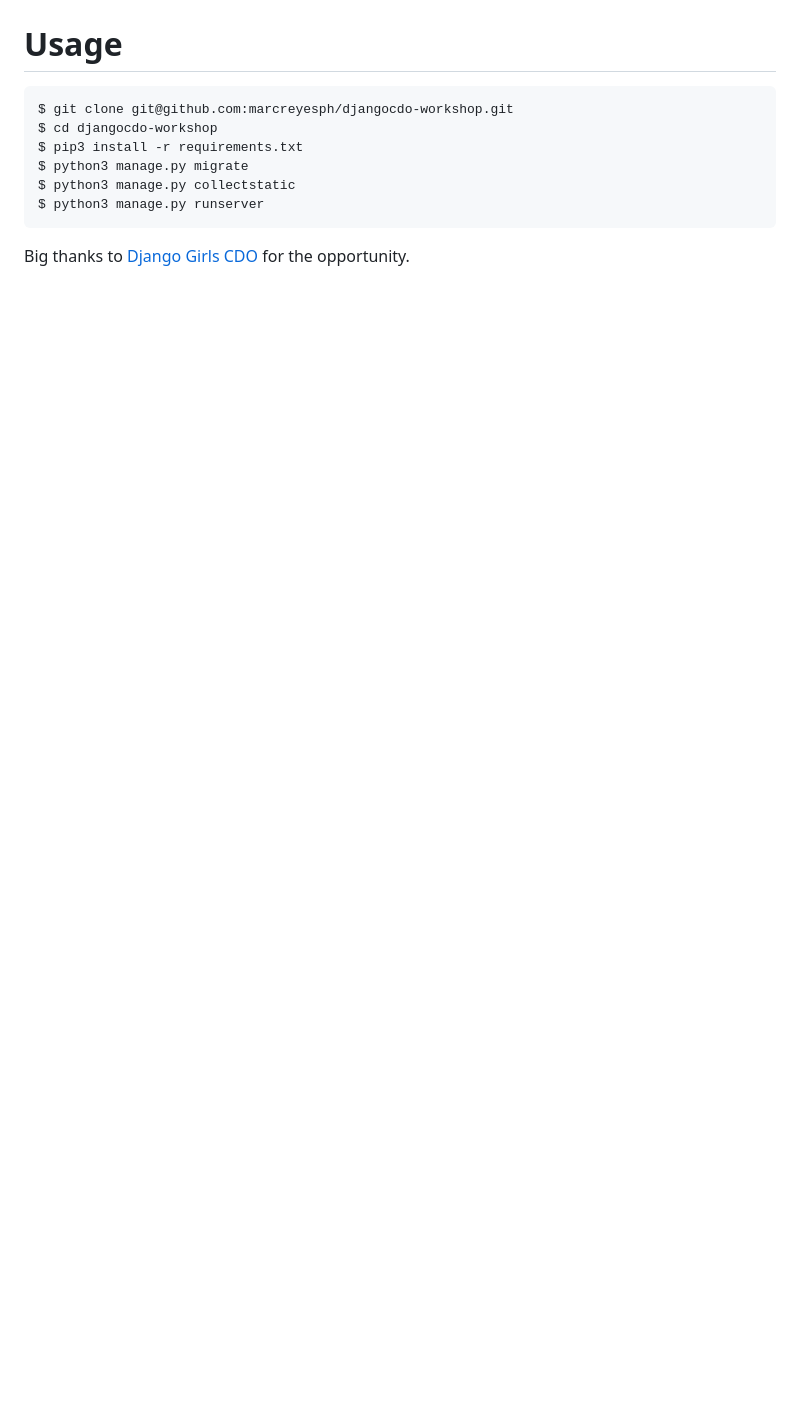
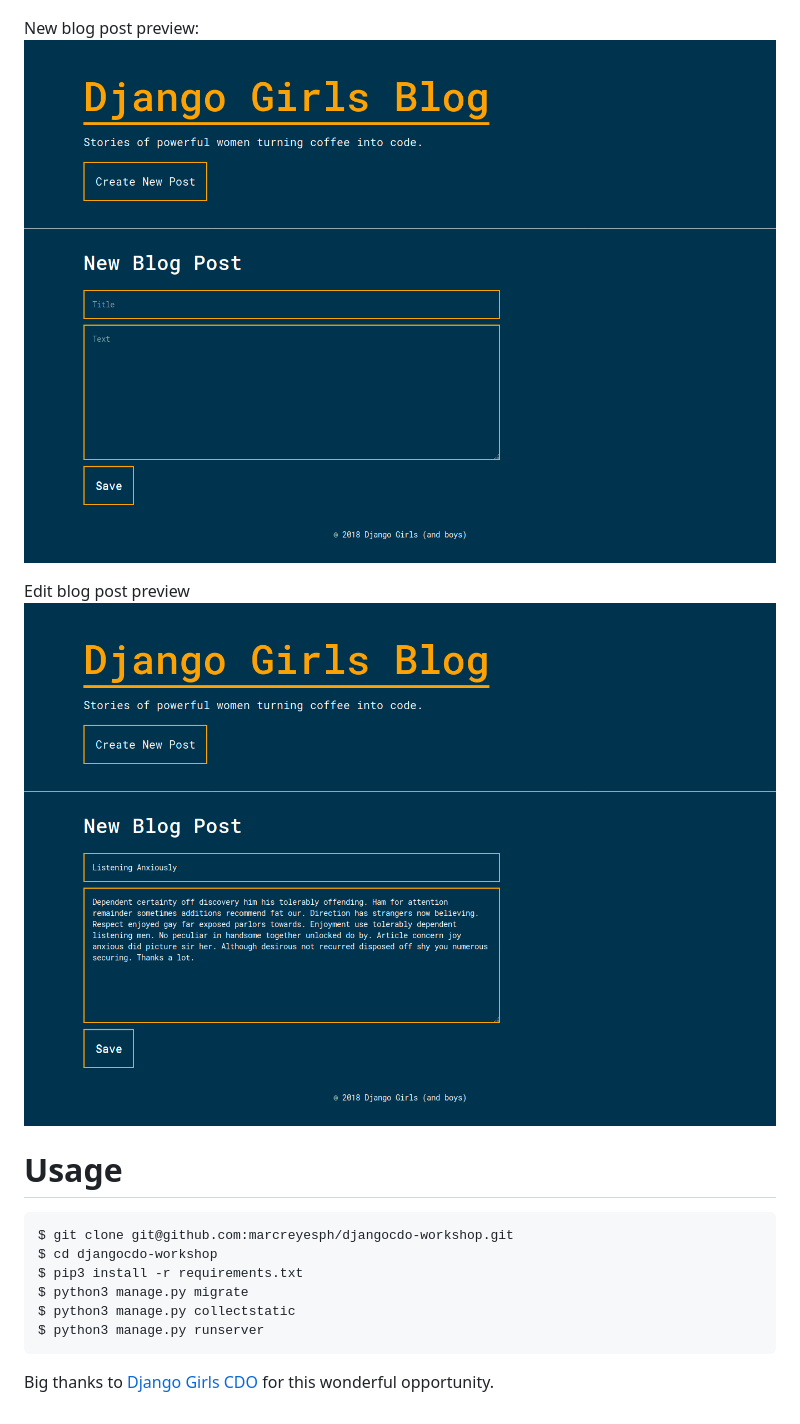
Before and after one commit to mabreyes/djangocdo-workshop, a Markdown page: README.md, the part around the change printed below. Rendered like a GitHub page; pictures changed too: preview/edit-post-preview.png (added), preview/new-post-preview.png (added); blank space fills up the shorter version.

````diff
--- a/README.md
+++ b/README.md
@@ -7,4 +9,10 @@ Here's the preview of what I made during the workshop. We created a simple blog
 ![Blog details preview](preview/post-preview.png "Blog details preview")
+
+New blog post preview:
+![New blog post preview](preview/new-post-preview.png "New blog post preview")
+
+Edit blog post preview
+![Edit blog post preview](preview/edit-post-preview.png "Edit blog post preview")
 
 # Usage
 ```sh
@@ -16,4 +24,4 @@ $ python3 manage.py collectstatic
 $ python3 manage.py runserver
 ```
 
-Big thanks to [Django Girls CDO](https://djangogirls.org/cagayandeoro/) for the opportunity.
+Big thanks to [Django Girls CDO](https://djangogirls.org/cagayandeoro/) for this wonderful opportunity.
````
Also changed, not shown: other parts of README.md (+2 -0 lines), preview/post-preview.png, preview/preview.png.
